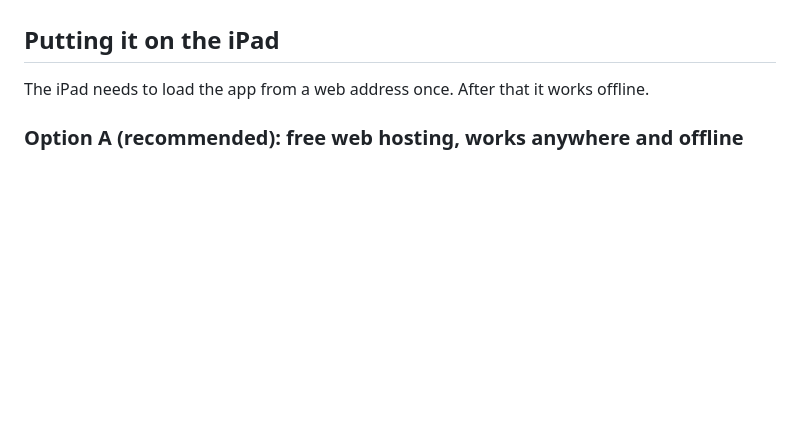
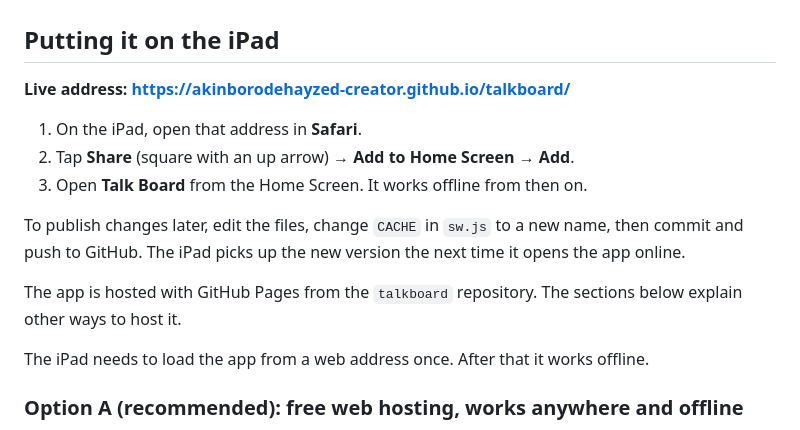
Before and after one commit to akinborodehayzed-creator/talkboard, a Markdown page: README.md, the part around the change. Rendered like a GitHub page; blank space fills up the shorter version.

Commit message:
Add live address and iPad install steps to README
Co-Authored-By: Claude Opus 5.5 <noreply@anthropic.com>

```diff
--- a/README.md
+++ b/README.md
@@ -32,6 +32,18 @@ works without internet, and keeps everything on the iPad.
   - **Backup:** save and load a backup file
 
 ## Putting it on the iPad
+
+**Live address: https://akinborodehayzed-creator.github.io/talkboard/**
+
+1. On the iPad, open that address in **Safari**.
+2. Tap **Share** (square with an up arrow) → **Add to Home Screen** → **Add**.
+3. Open **Talk Board** from the Home Screen. It works offline from then on.
+
+To publish changes later, edit the files, change `CACHE` in `sw.js` to a new name, then commit
+and push to GitHub. The iPad picks up the new version the next time it opens the app online.
+
+The app is hosted with GitHub Pages from the `talkboard` repository. The sections below explain
+other ways to host it.
 
 The iPad needs to load the app from a web address once. After that it works offline.
 
```
